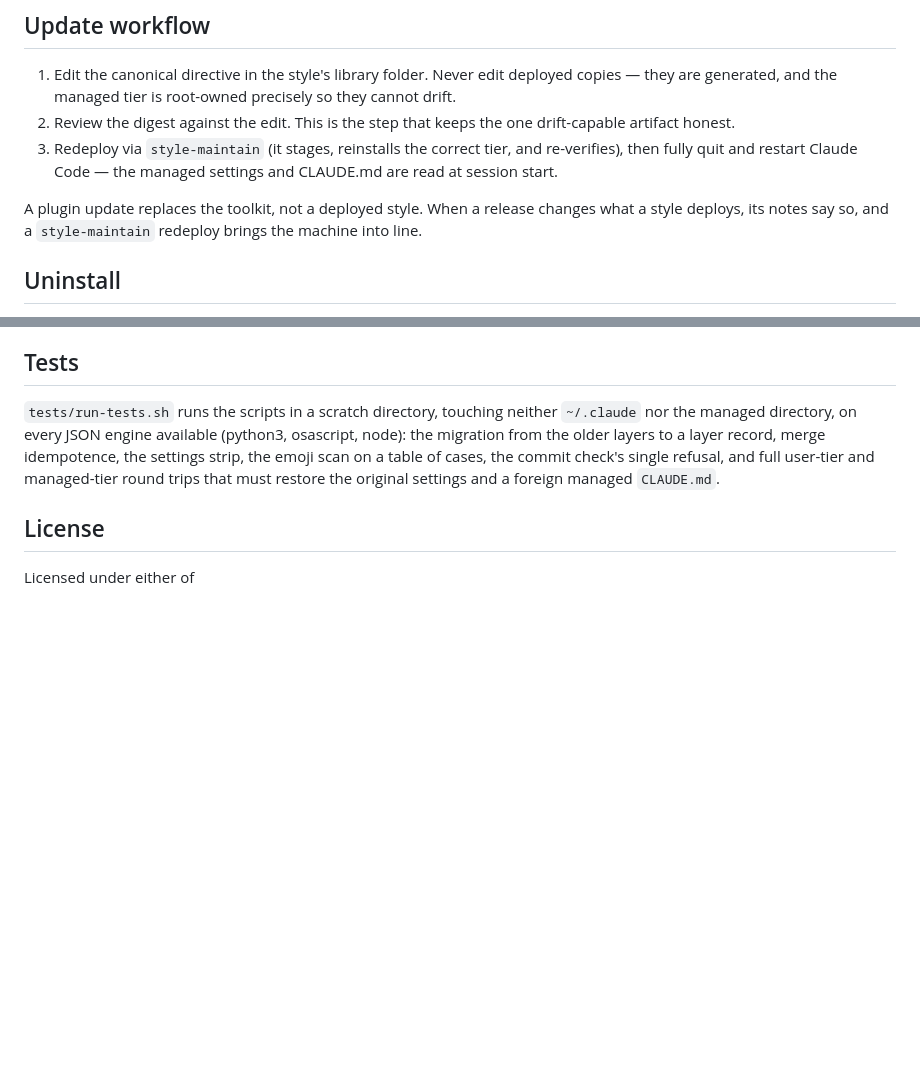
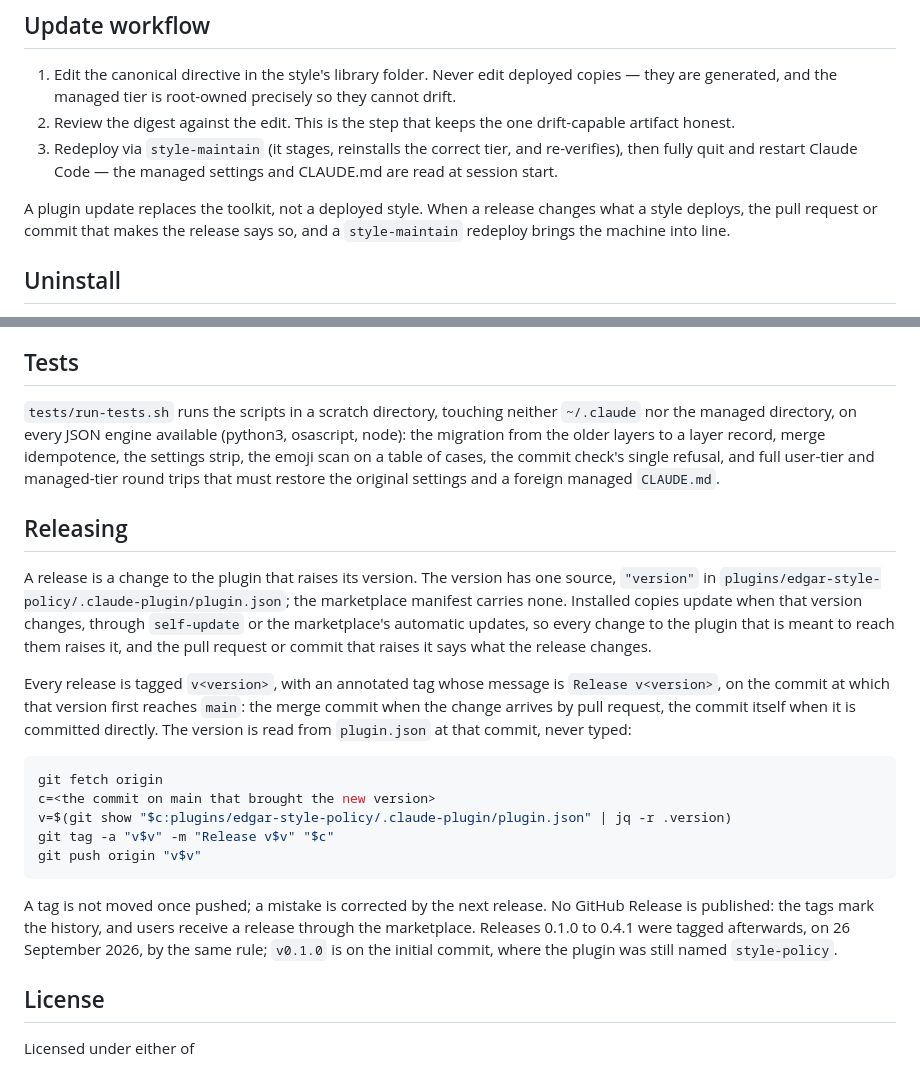
Before and after one commit to garycoding/claude-style-toolkit, a Markdown page: README.md, 2 parts joined by grey strips. Rendered like a GitHub page; blank space fills up the shorter version.

Commit message:
Document how releases are tagged
A release raises the version in the plugin's manifest, the one source of
the version; every release is tagged v<version>, annotated, on the commit
at which that version first reaches main (the merge commit of a pull
request, or the commit itself), with the version read from the manifest
at that commit. Tags are not moved, and no GitHub Release is published.
Releases 0.1.0 to 0.4.1 were tagged afterwards by the same rule.

The update workflow's sentence about a release's notes now names where
they are: the pull request or commit that makes the release.

Co-Authored-By: Claude Opus 5.5 <noreply@anthropic.com>

````diff
--- a/README.md
+++ b/README.md
@@ -180,8 +180,9 @@ previous style's library folder is untouched, so switching back is another
    managed settings and CLAUDE.md are read at session start.
 
 A plugin update replaces the toolkit, not a deployed style. When a release
-changes what a style deploys, its notes say so, and a `style-maintain`
-redeploy brings the machine into line.
+changes what a style deploys, the pull request or commit that makes the
+release says so, and a `style-maintain` redeploy brings the machine into
+line.
 
 ## Uninstall
 
@@ -205,6 +206,22 @@ to a layer record, merge idempotence, the settings strip, the emoji scan
 on a table of cases, the commit check's single refusal, and full user-tier
 and managed-tier round trips that must restore the original settings and
 a foreign managed `CLAUDE.md`.
+
+## Releasing
+
+A release is a change to the plugin that raises its version. The version has one source, `"version"` in `plugins/edgar-style-policy/.claude-plugin/plugin.json`; the marketplace manifest carries none. Installed copies update when that version changes, through `self-update` or the marketplace's automatic updates, so every change to the plugin that is meant to reach them raises it, and the pull request or commit that raises it says what the release changes.
+
+Every release is tagged `v<version>`, with an annotated tag whose message is `Release v<version>`, on the commit at which that version first reaches `main`: the merge commit when the change arrives by pull request, the commit itself when it is committed directly. The version is read from `plugin.json` at that commit, never typed:
+
+```bash
+git fetch origin
+c=<the commit on main that brought the new version>
+v=$(git show "$c:plugins/edgar-style-policy/.claude-plugin/plugin.json" | jq -r .version)
+git tag -a "v$v" -m "Release v$v" "$c"
+git push origin "v$v"
+```
+
+A tag is not moved once pushed; a mistake is corrected by the next release. No GitHub Release is published: the tags mark the history, and users receive a release through the marketplace. Releases 0.1.0 to 0.4.1 were tagged afterwards, on 26 September 2026, by the same rule; `v0.1.0` is on the initial commit, where the plugin was still named `style-policy`.
 
 ## License
 
````
